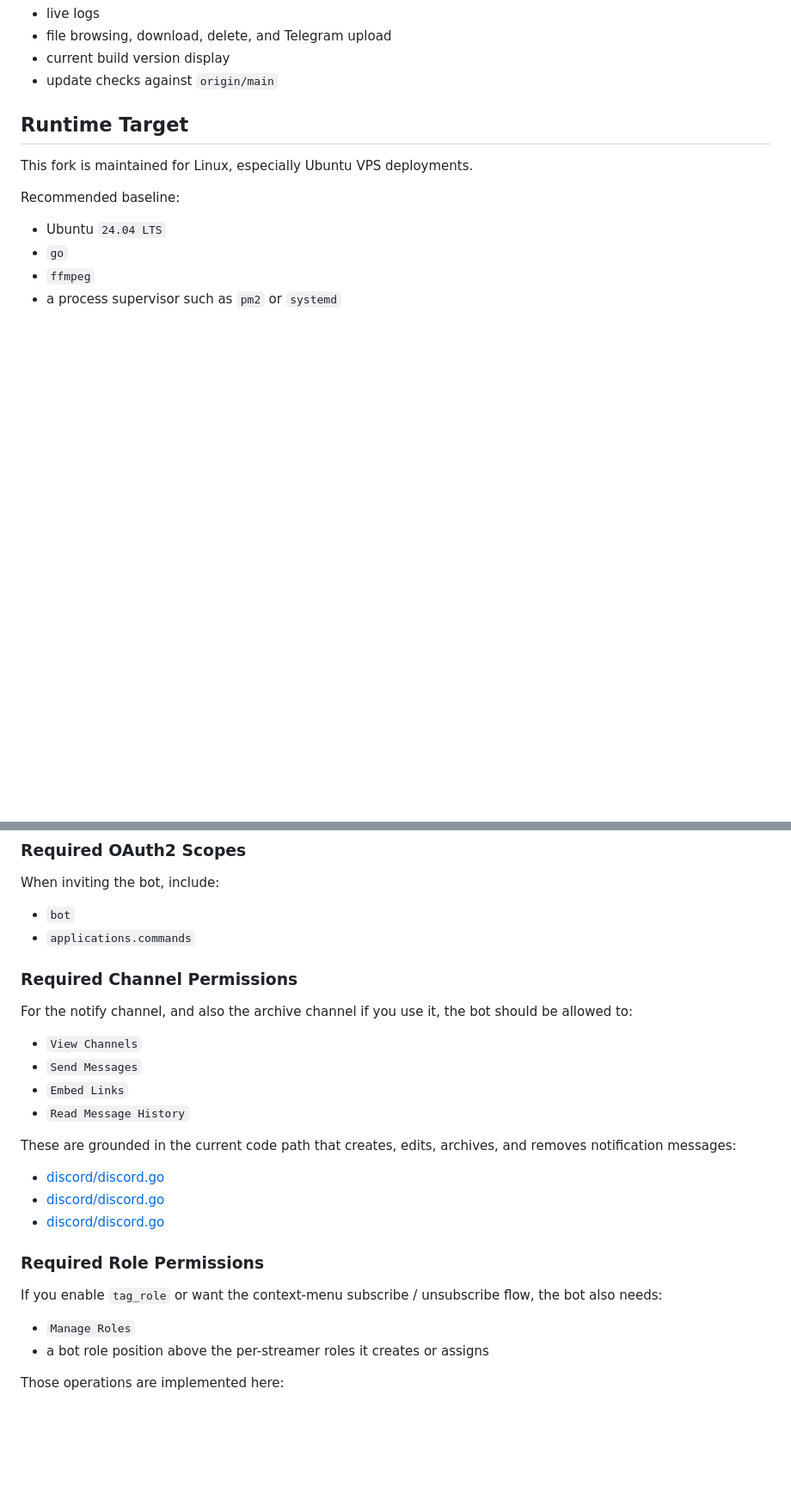
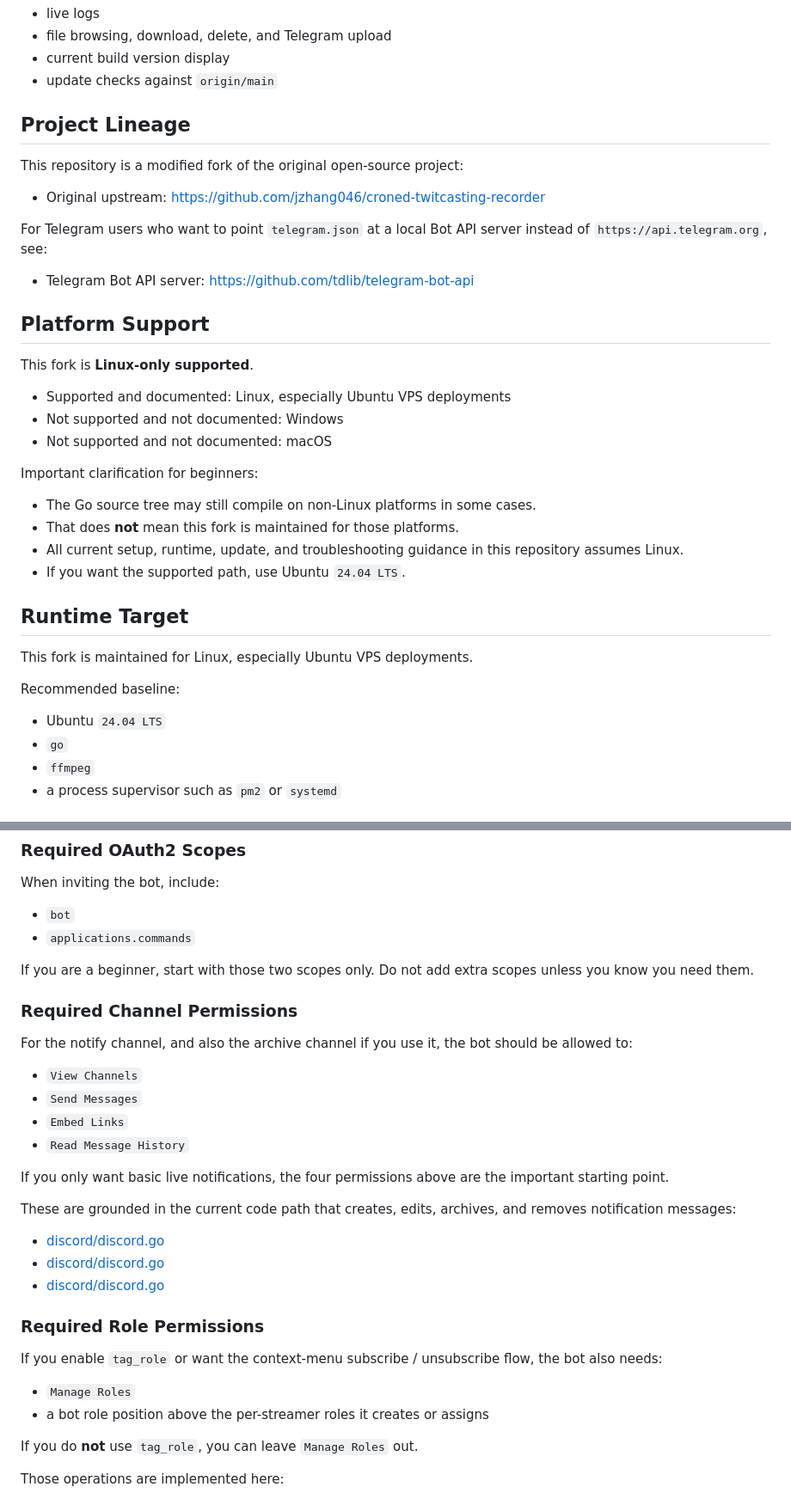
Before and after one commit to ExAlan7588/LinuxTwitcast, a Markdown page: README.md, 2 parts joined by grey strips. Shown at 86% size. Rendered like a GitHub page; blank space fills up the shorter version.

```diff
--- a/README.md
+++ b/README.md
@@ -13,6 +13,31 @@ The web console is now English-first by default and lets you manage:
 - file browsing, download, delete, and Telegram upload
 - current build version display
 - update checks against `origin/main`
+
+## Project Lineage
+
+This repository is a modified fork of the original open-source project:
+
+- Original upstream: https://github.com/jzhang046/croned-twitcasting-recorder
+
+For Telegram users who want to point `telegram.json` at a local Bot API server instead of `https://api.telegram.org`, see:
+
+- Telegram Bot API server: https://github.com/tdlib/telegram-bot-api
+
+## Platform Support
+
+This fork is **Linux-only supported**.
+
+- Supported and documented: Linux, especially Ubuntu VPS deployments
+- Not supported and not documented: Windows
+- Not supported and not documented: macOS
+
+Important clarification for beginners:
+
+- The Go source tree may still compile on non-Linux platforms in some cases.
+- That does **not** mean this fork is maintained for those platforms.
+- All current setup, runtime, update, and troubleshooting guidance in this repository assumes Linux.
+- If you want the supported path, use Ubuntu `24.04 LTS`.
 
 ## Runtime Target
 
@@ -102,6 +161,8 @@ When inviting the bot, include:
 - `bot`
 - `applications.commands`
 
+If you are a beginner, start with those two scopes only. Do not add extra scopes unless you know you need them.
+
 ### Required Channel Permissions
 
 For the notify channel, and also the archive channel if you use it, the bot should be allowed to:
@@ -110,6 +171,8 @@ For the notify channel, and also the archive channel if you use it, the bot shou
 - `Send Messages`
 - `Embed Links`
 - `Read Message History`
+
+If you only want basic live notifications, the four permissions above are the important starting point.
 
 These are grounded in the current code path that creates, edits, archives, and removes notification messages:
 
@@ -123,6 +186,8 @@ If you enable `tag_role` or want the context-menu subscribe / unsubscribe flow,
 
 - `Manage Roles`
 - a bot role position above the per-streamer roles it creates or assigns
+
+If you do **not** use `tag_role`, you can leave `Manage Roles` out.
 
 Those operations are implemented here:
 
```
Also changed, not shown: other parts of README.md (+35 -0 lines), README_ZH.md (+66 -0 lines).
